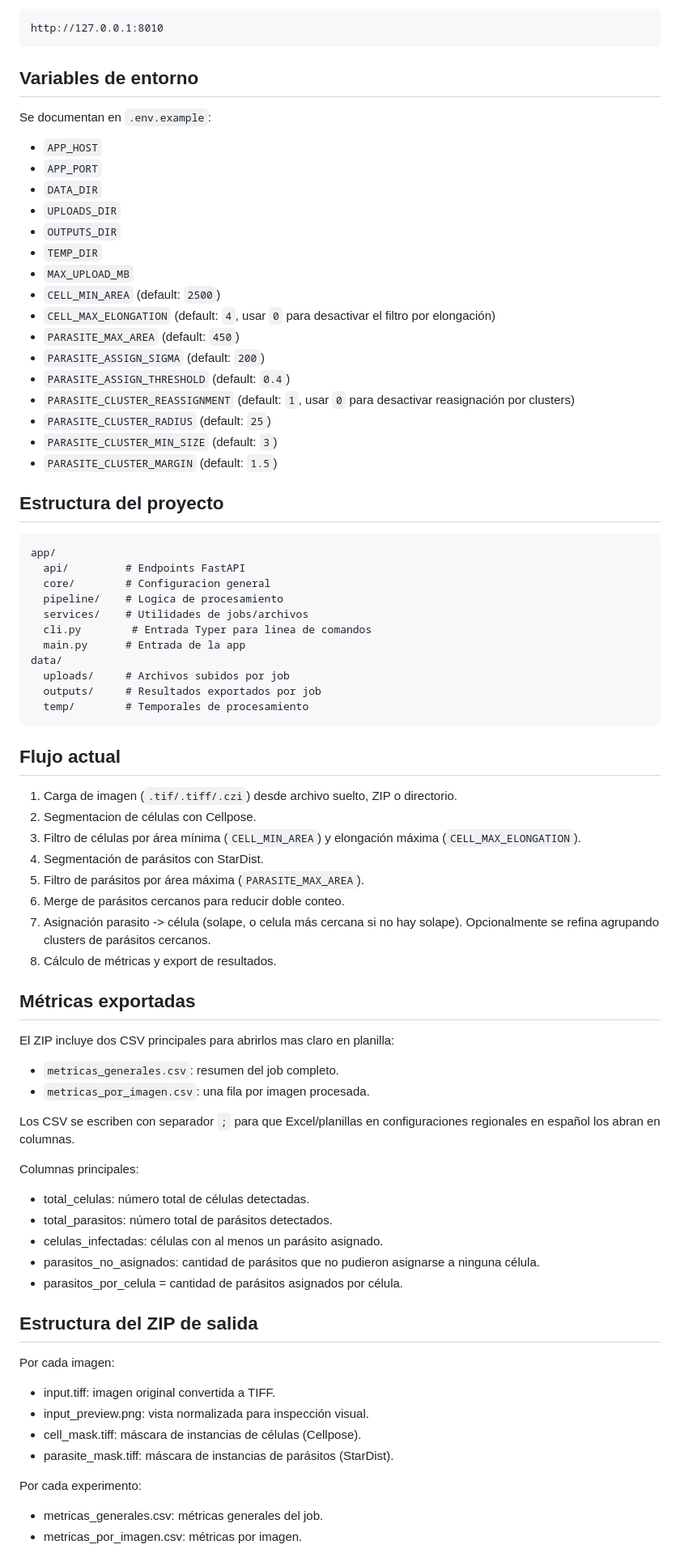
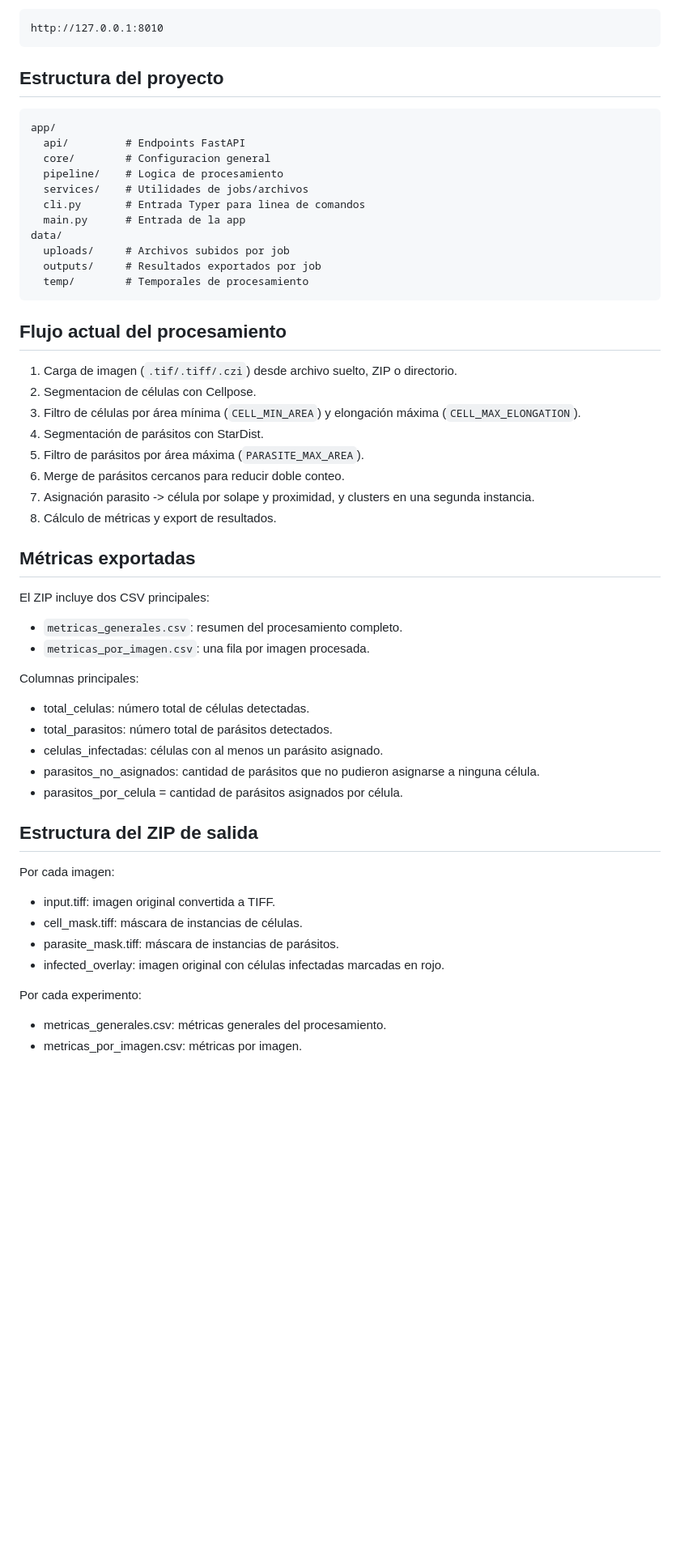
Before and after one commit to NaiaraSosa/proyecto-segmentacion-celular, a Markdown page: README.md, the part around one of its changes. Shown at 81% size. GitHub-like rendering; blank space fills up the shorter version.

````diff
--- a/README.md
+++ b/README.md
@@ -123,27 +101,6 @@ URL local:
 ```text
 http://127.0.0.1:8010
 ```
-
-## Variables de entorno
-
-Se documentan en `.env.example`:
-
-- `APP_HOST`
-- `APP_PORT`
-- `DATA_DIR`
-- `UPLOADS_DIR`
-- `OUTPUTS_DIR`
-- `TEMP_DIR`
-- `MAX_UPLOAD_MB`
-- `CELL_MIN_AREA` (default: `2500`)
-- `CELL_MAX_ELONGATION` (default: `4`, usar `0` para desactivar el filtro por elongación)
-- `PARASITE_MAX_AREA` (default: `450`)
-- `PARASITE_ASSIGN_SIGMA` (default: `200`)
-- `PARASITE_ASSIGN_THRESHOLD` (default: `0.4`)
-- `PARASITE_CLUSTER_REASSIGNMENT` (default: `1`, usar `0` para desactivar reasignación por clusters)
-- `PARASITE_CLUSTER_RADIUS` (default: `25`)
-- `PARASITE_CLUSTER_MIN_SIZE` (default: `3`)
-- `PARASITE_CLUSTER_MARGIN` (default: `1.5`)
 
 ## Estructura del proyecto
 
@@ -153,7 +110,7 @@ app/
   core/        # Configuracion general
   pipeline/    # Logica de procesamiento
   services/    # Utilidades de jobs/archivos
-  cli.py        # Entrada Typer para linea de comandos
+  cli.py       # Entrada Typer para linea de comandos
   main.py      # Entrada de la app
 data/
   uploads/     # Archivos subidos por job
@@ -161,7 +118,7 @@ data/
   temp/        # Temporales de procesamiento
 ```
 
-## Flujo actual
+## Flujo actual del procesamiento
 
 1. Carga de imagen (`.tif/.tiff/.czi`) desde archivo suelto, ZIP o directorio.
 2. Segmentacion de células con Cellpose.
@@ -169,17 +126,15 @@ data/
 4. Segmentación de parásitos con StarDist.
 5. Filtro de parásitos por área máxima (`PARASITE_MAX_AREA`).
 6. Merge de parásitos cercanos para reducir doble conteo.
-7. Asignación parasito -> célula (solape, o celula más cercana si no hay solape). Opcionalmente se refina agrupando clusters de parásitos cercanos.
+7. Asignación parasito -> célula por solape y proximidad, y clusters en una segunda instancia.
 8. Cálculo de métricas y export de resultados.
 
 ## Métricas exportadas
 
-El ZIP incluye dos CSV principales para abrirlos mas claro en planilla:
+El ZIP incluye dos CSV principales:
 
-- `metricas_generales.csv`: resumen del job completo.
+- `metricas_generales.csv`: resumen del procesamiento completo.
 - `metricas_por_imagen.csv`: una fila por imagen procesada.
-
-Los CSV se escriben con separador `;` para que Excel/planillas en configuraciones regionales en español los abran en columnas.
 
 Columnas principales:
 
@@ -193,10 +148,10 @@ Columnas principales:
 
 Por cada imagen:
 - input.tiff: imagen original convertida a TIFF.
-- input_preview.png: vista normalizada para inspección visual.
-- cell_mask.tiff: máscara de instancias de células (Cellpose).
-- parasite_mask.tiff: máscara de instancias de parásitos (StarDist).
+- cell_mask.tiff: máscara de instancias de células.
+- parasite_mask.tiff: máscara de instancias de parásitos.
+- infected_overlay: imagen original con células infectadas marcadas en rojo.
 
 Por cada experimento:
-- metricas_generales.csv: métricas generales del job.
+- metricas_generales.csv: métricas generales del procesamiento.
 - metricas_por_imagen.csv: métricas por imagen.
````
Also changed, not shown: other parts of README.md (+28 -58 lines).
